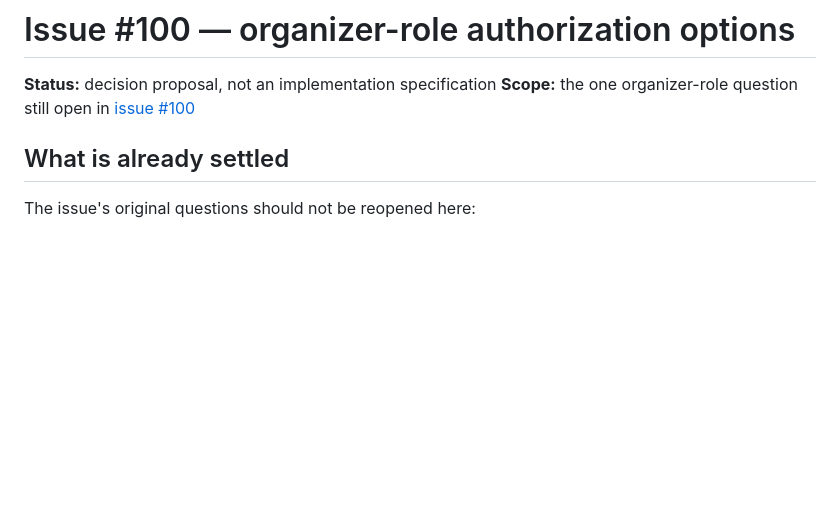
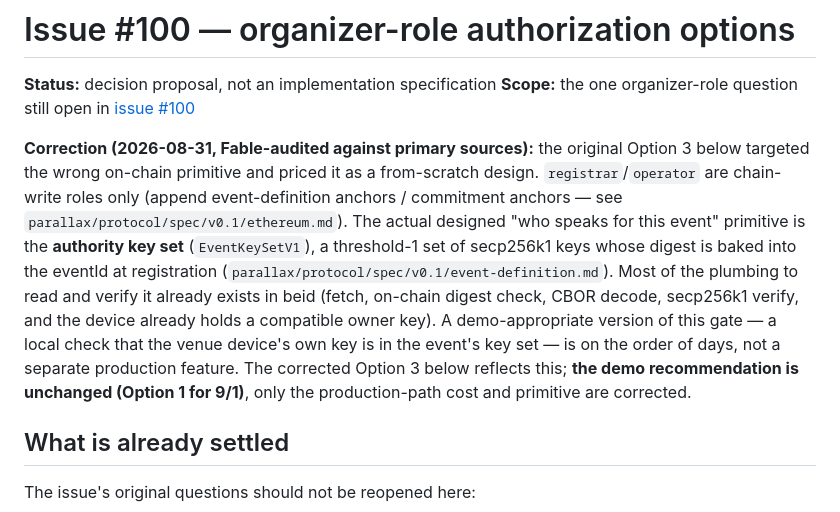
Before and after one commit to levarac/beid, a Markdown page: docs/decisions/issue-100-organizer-role-options.md, the part around one of its changes. GitHub-like rendering; blank space fills up the shorter version.

```diff
--- a/docs/decisions/issue-100-organizer-role-options.md
+++ b/docs/decisions/issue-100-organizer-role-options.md
@@ -2,6 +2,22 @@
 
 **Status:** decision proposal, not an implementation specification
 **Scope:** the one organizer-role question still open in [issue #100](https://github.com/thegreeting/beid/issues/100)
+
+**Correction (2026-08-31, Fable-audited against primary sources):** the original
+Option 3 below targeted the wrong on-chain primitive and priced it as a
+from-scratch design. `registrar`/`operator` are chain-write roles only (append
+event-definition anchors / commitment anchors — see
+`parallax/protocol/spec/v0.1/ethereum.md`). The actual designed "who speaks for
+this event" primitive is the **authority key set** (`EventKeySetV1`), a
+threshold-1 set of secp256k1 keys whose digest is baked into the eventId at
+registration (`parallax/protocol/spec/v0.1/event-definition.md`). Most of the
+plumbing to read and verify it already exists in beid (fetch, on-chain digest
+check, CBOR decode, secp256k1 verify, and the device already holds a
+compatible owner key). A demo-appropriate version of this gate — a local check
+that the venue device's own key is in the event's key set — is on the order of
+days, not a separate production feature. The corrected Option 3 below reflects
+this; **the demo recommendation is unchanged (Option 1 for 9/1)**, only the
+production-path cost and primitive are corrected.
 
 ## What is already settled
 
```
Also changed, not shown: other parts of docs/decisions/issue-100-organizer-role-options.md (+65 -34 lines).
